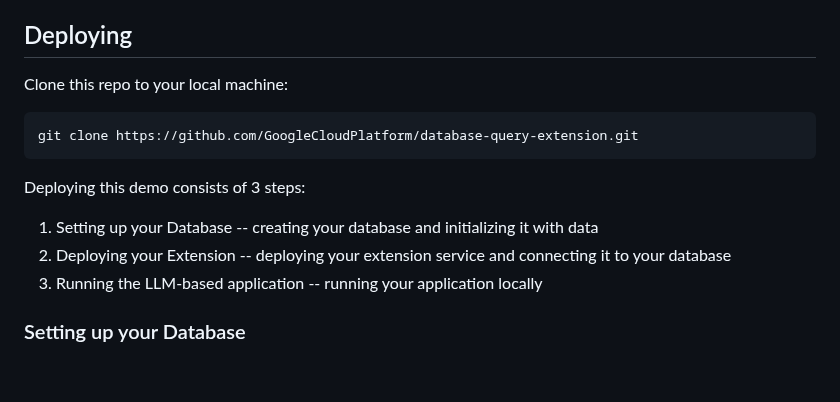
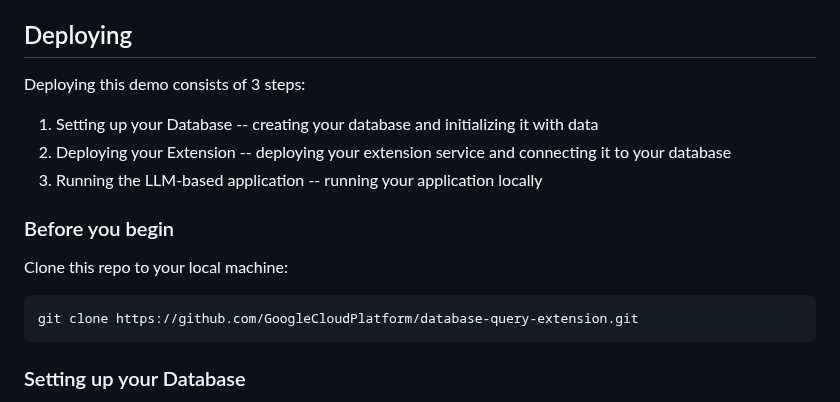
Before and after one commit to GoogleCloudPlatform/genai-databases-retrieval-app, a Markdown page: README.md, the part around the change. GitHub-like rendering; blank space fills up the shorter version.

````diff
--- a/README.md
+++ b/README.md
@@ -72,10 +72,6 @@ application, running your extension service has several benefits:
    through more standard and secure channels.
 
 ## Deploying
-Clone this repo to your local machine:
-```bash
-git clone https://github.com/GoogleCloudPlatform/database-query-extension.git
-```
 
 Deploying this demo consists of 3 steps:
 1. Setting up your Database -- creating your database and initializing it with
@@ -83,6 +79,13 @@ Deploying this demo consists of 3 steps:
 1. Deploying your Extension -- deploying your extension service and connecting
    it to your database
 1. Running the LLM-based application -- running your application locally
+
+### Before you begin
+
+Clone this repo to your local machine:
+```bash
+git clone https://github.com/GoogleCloudPlatform/database-query-extension.git
+```
 
 ### Setting up your Database
 
````
Also changed, not shown: docs/datastore/alloydb.md (+6 -5 lines).
